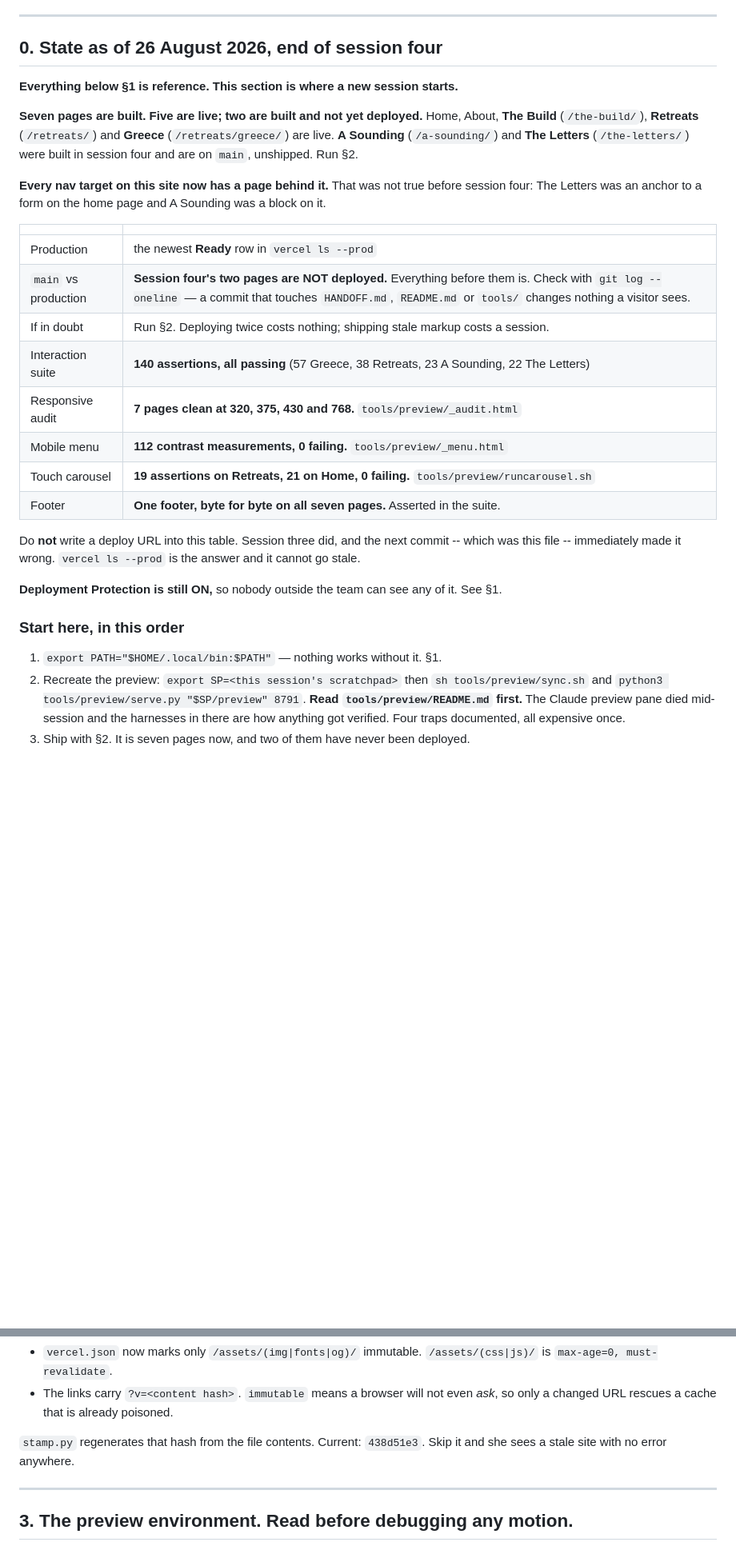
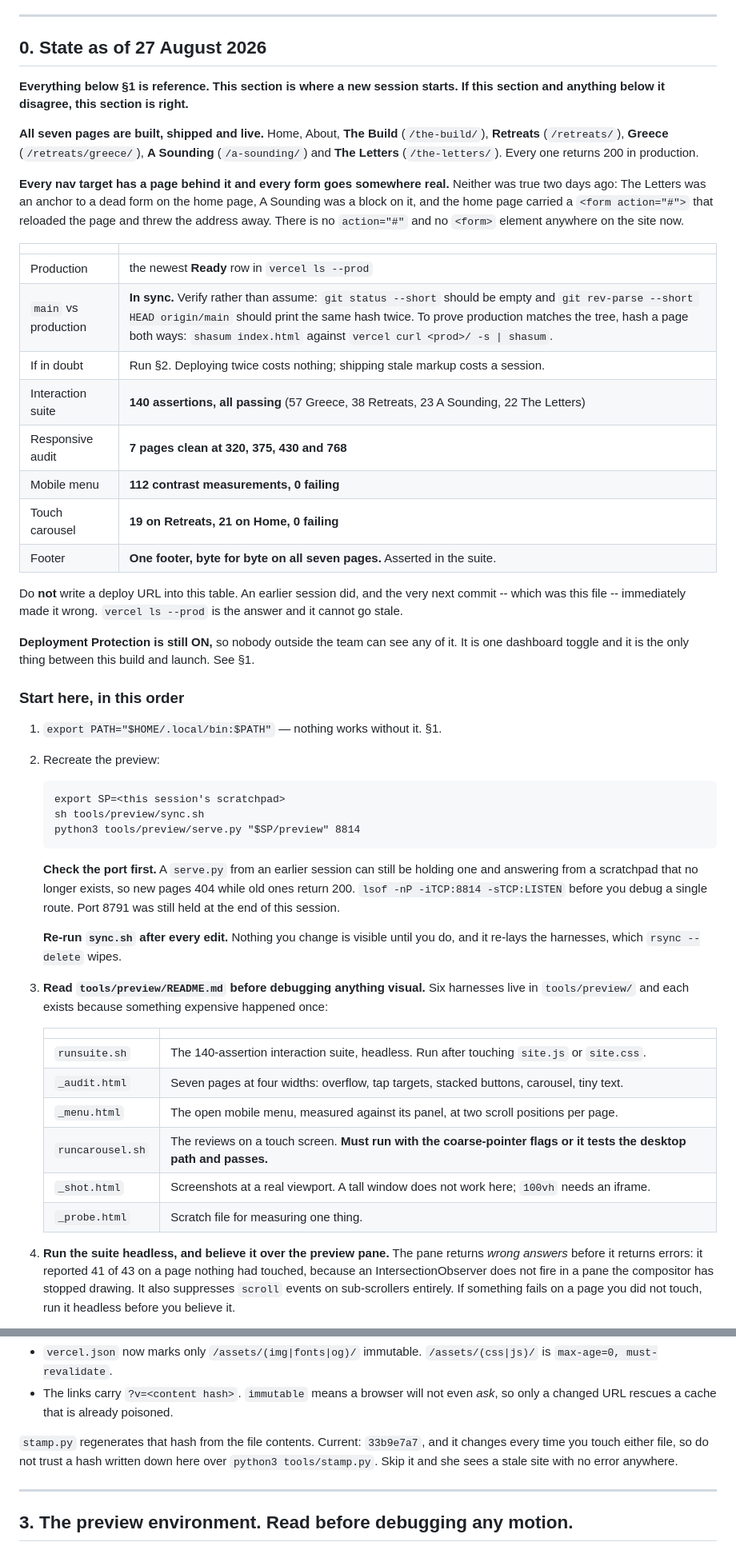
Before and after one commit to Cydniejocelyn/cydniejocelyn.com, a Markdown page: HANDOFF.md, 2 parts joined by grey strips. Shown at 80% size. Rendered like a GitHub page; blank space fills up the shorter version.

```diff
--- a/HANDOFF.md
+++ b/HANDOFF.md
@@ -9,40 +9,72 @@ fix it rather than working around it.
 
 ---
 
-## 0. State as of 26 August 2026, end of session four
-
-**Everything below §1 is reference. This section is where a new session starts.**
-
-**Seven pages are built. Five are live; two are built and not yet deployed.** Home, About,
-**The Build** (`/the-build/`), **Retreats** (`/retreats/`) and **Greece** (`/retreats/greece/`)
-are live. **A Sounding** (`/a-sounding/`) and **The Letters** (`/the-letters/`) were built in
-session four and are on `main`, unshipped. Run §2.
-
-**Every nav target on this site now has a page behind it.** That was not true before session
-four: The Letters was an anchor to a form on the home page and A Sounding was a block on it.
+## 0. State as of 27 August 2026
+
+**Everything below §1 is reference. This section is where a new session starts.
+If this section and anything below it disagree, this section is right.**
+
+**All seven pages are built, shipped and live.** Home, About,
+**The Build** (`/the-build/`), **Retreats** (`/retreats/`), **Greece**
+(`/retreats/greece/`), **A Sounding** (`/a-sounding/`) and **The Letters**
+(`/the-letters/`). Every one returns 200 in production.
+
+**Every nav target has a page behind it and every form goes somewhere real.**
+Neither was true two days ago: The Letters was an anchor to a dead form on the home page,
+A Sounding was a block on it, and the home page carried a `<form action="#">` that reloaded
+the page and threw the address away. There is no `action="#"` and no `<form>` element
+anywhere on the site now.
 
 | | |
 |---|---|
 | Production | the newest **Ready** row in `vercel ls --prod` |
-| `main` vs production | **Session four's two pages are NOT deployed.** Everything before them is. Check with `git log --oneline` — a commit that touches `HANDOFF.md`, `README.md` or `tools/` changes nothing a visitor sees. |
+| `main` vs production | **In sync.** Verify rather than assume: `git status --short` should be empty and `git rev-parse --short HEAD origin/main` should print the same hash twice. To prove production matches the tree, hash a page both ways: `shasum index.html` against `vercel curl <prod>/ -s \| shasum`. |
 | If in doubt | Run §2. Deploying twice costs nothing; shipping stale markup costs a session. |
 | Interaction suite | **140 assertions, all passing** (57 Greece, 38 Retreats, 23 A Sounding, 22 The Letters) |
-| Responsive audit | **7 pages clean at 320, 375, 430 and 768.** `tools/preview/_audit.html` |
-| Mobile menu | **112 contrast measurements, 0 failing.** `tools/preview/_menu.html` |
-| Touch carousel | **19 assertions on Retreats, 21 on Home, 0 failing.** `tools/preview/runcarousel.sh` |
+| Responsive audit | **7 pages clean at 320, 375, 430 and 768** |
+| Mobile menu | **112 contrast measurements, 0 failing** |
+| Touch carousel | **19 on Retreats, 21 on Home, 0 failing** |
 | Footer | **One footer, byte for byte on all seven pages.** Asserted in the suite. |
 
-Do **not** write a deploy URL into this table. Session three did, and the next commit -- which
-was this file -- immediately made it wrong. `vercel ls --prod` is the answer and it cannot go
-stale.
-
-**Deployment Protection is still ON,** so nobody outside the team can see any of it. See §1.
+Do **not** write a deploy URL into this table. An earlier session did, and the very next
+commit -- which was this file -- immediately made it wrong. `vercel ls --prod` is the answer
+and it cannot go stale.
+
+**Deployment Protection is still ON,** so nobody outside the team can see any of it. It is one
+dashboard toggle and it is the only thing between this build and launch. See §1.
 
 ### Start here, in this order
 
 1. `export PATH="$HOME/.local/bin:$PATH"` — nothing works without it. §1.
-2. Recreate the preview: `export SP=<this session's scratchpad>` then
-   `sh tools/preview/sync.sh` and `python3 tools/preview/serve.py "$SP/preview" 8791`.
-   **Read `tools/preview/README.md` first.** The Claude preview pane died mid-session and the
-   harnesses in there are how anything got verified. Four traps documented, all expensive once.
-3. Ship with §2. It is seven pages now, and two of them have never been deployed.
+2. Recreate the preview:
+
+       export SP=<this session's scratchpad>
+       sh tools/preview/sync.sh
+       python3 tools/preview/serve.py "$SP/preview" 8814
+
+   **Check the port first.** A `serve.py` from an earlier session can still be holding one and
+   answering from a scratchpad that no longer exists, so new pages 404 while old ones return
+   200. `lsof -nP -iTCP:8814 -sTCP:LISTEN` before you debug a single route. Port 8791 was
+   still held at the end of this session.
+
+   **Re-run `sync.sh` after every edit.** Nothing you change is visible until you do, and it
+   re-lays the harnesses, which `rsync --delete` wipes.
+
+3. **Read `tools/preview/README.md` before debugging anything visual.** Six harnesses live in
+   `tools/preview/` and each exists because something expensive happened once:
+
+   | | |
+   |---|---|
+   | `runsuite.sh` | The 140-assertion interaction suite, headless. Run after touching `site.js` or `site.css`. |
+   | `_audit.html` | Seven pages at four widths: overflow, tap targets, stacked buttons, carousel, tiny text. |
+   | `_menu.html` | The open mobile menu, measured against its panel, at two scroll positions per page. |
+   | `runcarousel.sh` | The reviews on a touch screen. **Must run with the coarse-pointer flags or it tests the desktop path and passes.** |
+   | `_shot.html` | Screenshots at a real viewport. A tall window does not work here; `100vh` needs an iframe. |
+   | `_probe.html` | Scratch file for measuring one thing. |
+
+4. **Run the suite headless, and believe it over the preview pane.** The pane returns *wrong
+   answers* before it returns errors: it reported 41 of 43 on a page nothing had touched,
+   because an IntersectionObserver does not fire in a pane the compositor has stopped drawing.
+   It also suppresses `scroll` events on sub-scrollers entirely. If something fails on a page
+   you did not touch, run it headless before you believe it.
+
@@ -256,7 +348,7 @@ Fixed two ways, and **both are needed**:
 - The links carry `?v=<content hash>`. `immutable` means a browser will not even *ask*, so only
   a changed URL rescues a cache that is already poisoned.
 
-`stamp.py` regenerates that hash from the file contents. Current: `438d51e3`. Skip it and she
+`stamp.py` regenerates that hash from the file contents. Current: `33b9e7a7`, and it changes every time you touch either file, so do not trust a hash written down here over `python3 tools/stamp.py`. Skip it and she
 sees a stale site with no error anywhere.
 
 ---
```
Also changed, not shown: other parts of HANDOFF.md (+73 -13 lines).
